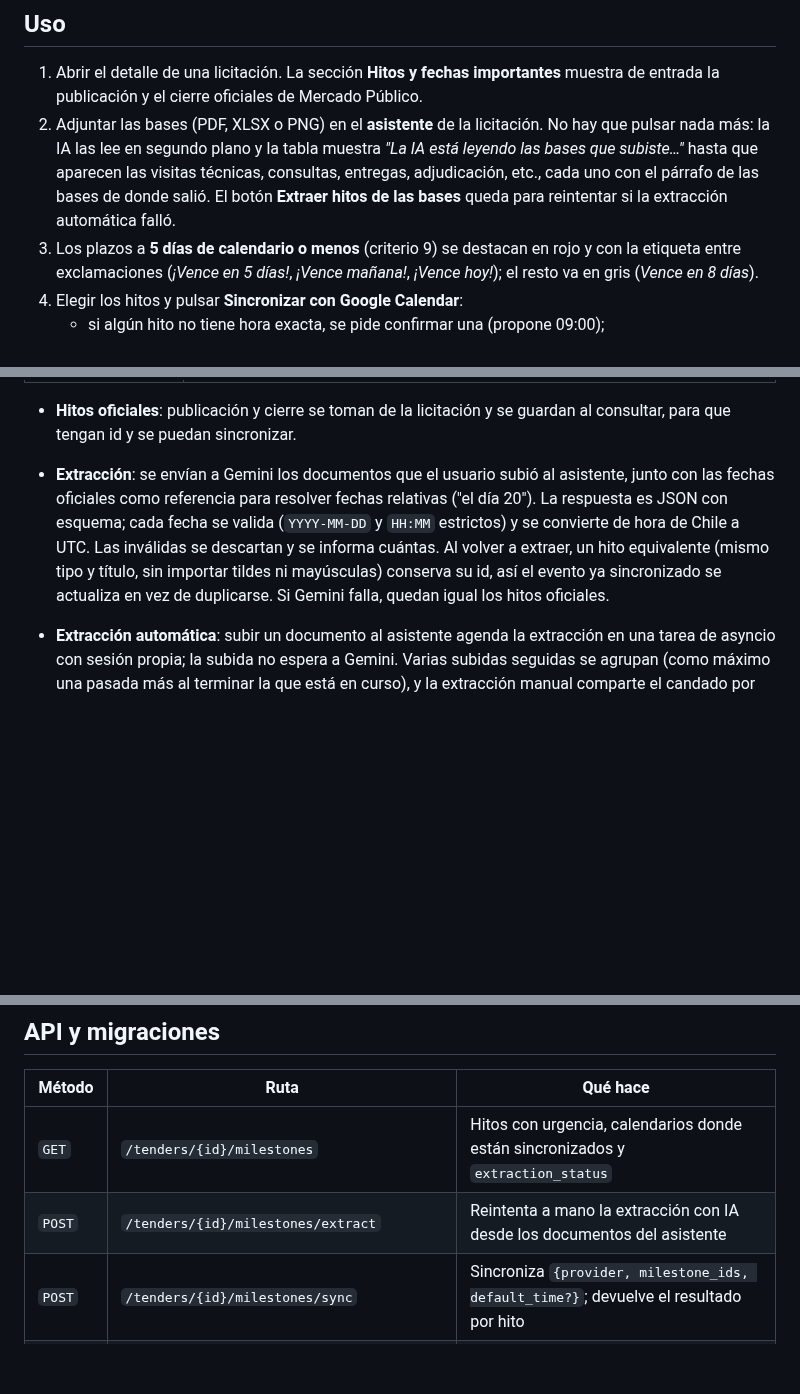
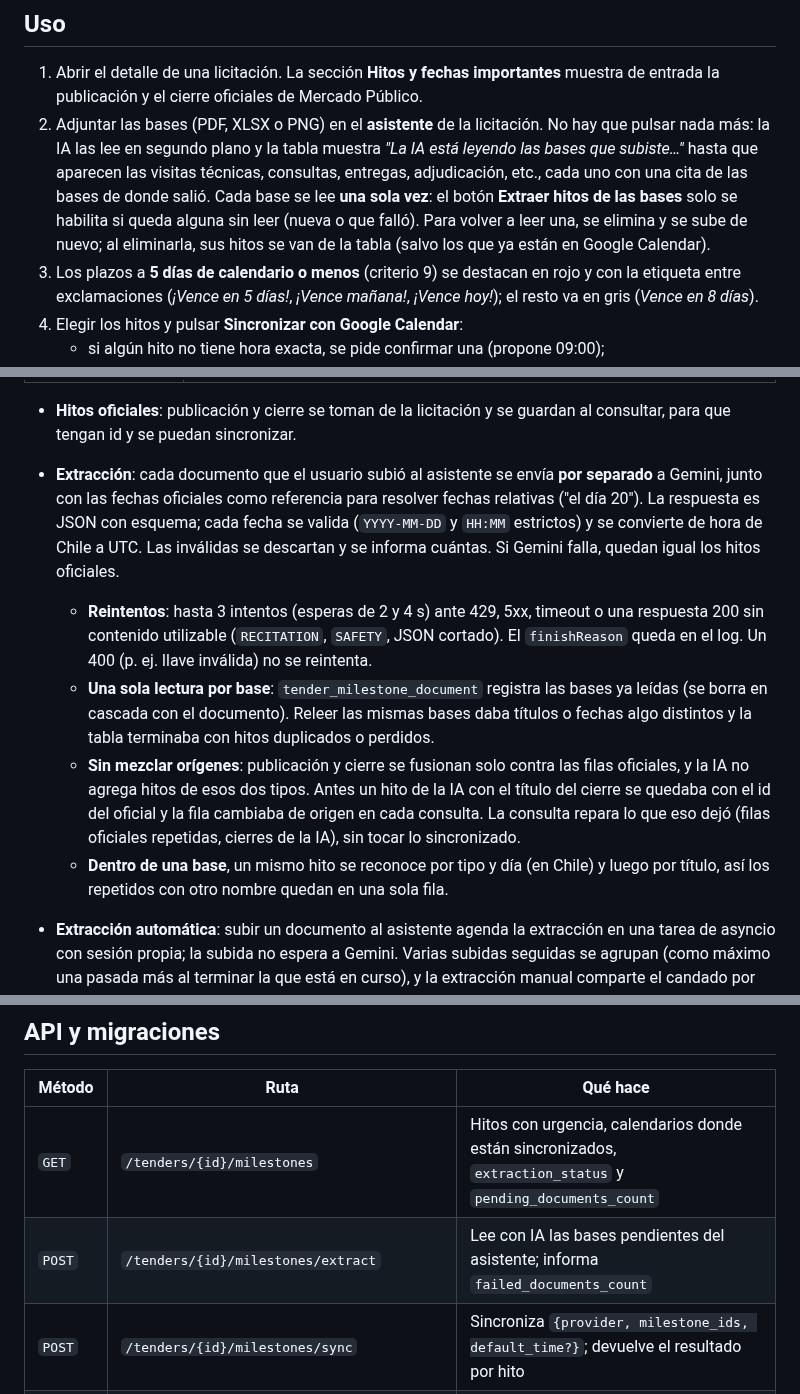
Before and after one commit to Proyectos-Ya/fesw-2026, a Markdown page: monorepo/TESTING-HU16.md, 3 parts joined by grey strips. Rendered like a GitHub page; blank space fills up the shorter version.

Commit message:
docs(hitos): documentar la extracción por base y los reintentos
[AI Generated] Commit realizado por el agente de IA Claude.

Co-Authored-By: Claude Opus 5.5 <noreply@anthropic.com>

```diff
--- a/monorepo/TESTING-HU16.md
+++ b/monorepo/TESTING-HU16.md
@@ -15,8 +15,10 @@ diseño ya lo contempla como un proveedor más, sin migraciones nuevas.
 2. Adjuntar las bases (PDF, XLSX o PNG) en el **asistente** de la licitación. No hay que
    pulsar nada más: la IA las lee en segundo plano y la tabla muestra *"La IA está leyendo
    las bases que subiste…"* hasta que aparecen las visitas técnicas, consultas, entregas,
-   adjudicación, etc., cada uno con el párrafo de las bases de donde salió. El botón
-   **Extraer hitos de las bases** queda para reintentar si la extracción automática falló.
+   adjudicación, etc., cada uno con una cita de las bases de donde salió. Cada base se lee
+   **una sola vez**: el botón **Extraer hitos de las bases** solo se habilita si queda alguna
+   sin leer (nueva o que falló). Para volver a leer una, se elimina y se sube de nuevo; al
+   eliminarla, sus hitos se van de la tabla (salvo los que ya están en Google Calendar).
 3. Los plazos a **5 días de calendario o menos** (criterio 9) se destacan en rojo y con la
    etiqueta entre exclamaciones (*¡Vence en 5 días!*, *¡Vence mañana!*, *¡Vence hoy!*); el
    resto va en gris (*Vence en 8 días*).
@@ -107,13 +109,24 @@ simple no relee las variables).
 
 - **Hitos oficiales**: publicación y cierre se toman de la licitación y se guardan al
   consultar, para que tengan id y se puedan sincronizar.
-- **Extracción**: se envían a Gemini los documentos que el usuario subió al asistente, junto
-  con las fechas oficiales como referencia para resolver fechas relativas ("el día 20"). La
-  respuesta es JSON con esquema; cada fecha se valida (`YYYY-MM-DD` y `HH:MM` estrictos) y se
-  convierte de hora de Chile a UTC. Las inválidas se descartan y se informa cuántas. Al
-  volver a extraer, un hito equivalente (mismo tipo y título, sin importar tildes ni
-  mayúsculas) conserva su id, así el evento ya sincronizado se actualiza en vez de
-  duplicarse. Si Gemini falla, quedan igual los hitos oficiales.
+- **Extracción**: cada documento que el usuario subió al asistente se envía **por separado**
+  a Gemini, junto con las fechas oficiales como referencia para resolver fechas relativas
+  ("el día 20"). La respuesta es JSON con esquema; cada fecha se valida (`YYYY-MM-DD` y
+  `HH:MM` estrictos) y se convierte de hora de Chile a UTC. Las inválidas se descartan y se
+  informa cuántas. Si Gemini falla, quedan igual los hitos oficiales.
+  - **Reintentos**: hasta 3 intentos (esperas de 2 y 4 s) ante 429, 5xx, timeout o una
+    respuesta 200 sin contenido utilizable (`RECITATION`, `SAFETY`, JSON cortado). El
+    `finishReason` queda en el log. Un 400 (p. ej. llave inválida) no se reintenta.
+  - **Una sola lectura por base**: `tender_milestone_document` registra las bases ya leídas
+    (se borra en cascada con el documento). Releer las mismas bases daba títulos o fechas
+    algo distintos y la tabla terminaba con hitos duplicados o perdidos.
+  - **Sin mezclar orígenes**: publicación y cierre se fusionan solo contra las filas
+    oficiales, y la IA no agrega hitos de esos dos tipos. Antes un hito de la IA con el
+    título del cierre se quedaba con el id del oficial y la fila cambiaba de origen en cada
+    consulta. La consulta repara lo que eso dejó (filas oficiales repetidas, cierres de la
+    IA), sin tocar lo sincronizado.
+  - **Dentro de una base**, un mismo hito se reconoce por tipo y día (en Chile) y luego por
+    título, así los repetidos con otro nombre quedan en una sola fila.
 - **Extracción automática**: subir un documento al asistente agenda la extracción en una
   tarea de asyncio con sesión propia; la subida no espera a Gemini. Varias subidas seguidas
   se agrupan (como máximo una pasada más al terminar la que está en curso), y la
@@ -147,8 +160,8 @@ simple no relee las variables).
 
 | Método | Ruta | Qué hace |
 |---|---|---|
-| `GET` | `/tenders/{id}/milestones` | Hitos con urgencia, calendarios donde están sincronizados y `extraction_status` |
-| `POST` | `/tenders/{id}/milestones/extract` | Reintenta a mano la extracción con IA desde los documentos del asistente |
+| `GET` | `/tenders/{id}/milestones` | Hitos con urgencia, calendarios donde están sincronizados, `extraction_status` y `pending_documents_count` |
+| `POST` | `/tenders/{id}/milestones/extract` | Lee con IA las bases pendientes del asistente; informa `failed_documents_count` |
 | `POST` | `/tenders/{id}/milestones/sync` | Sincroniza `{provider, milestone_ids, default_time?}`; devuelve el resultado por hito |
 | `PATCH` | `/tenders/{id}/milestones/{hito}/reminder` | Activa el recordatorio con `{days_before: 1\|3\|7}`, o lo apaga con `null` |
 | `GET` | `/calendar/connections` | Estado de la conexión (nunca devuelve tokens) |
```
Also changed, not shown: other parts of monorepo/TESTING-HU16.md (+3 -1 lines).
